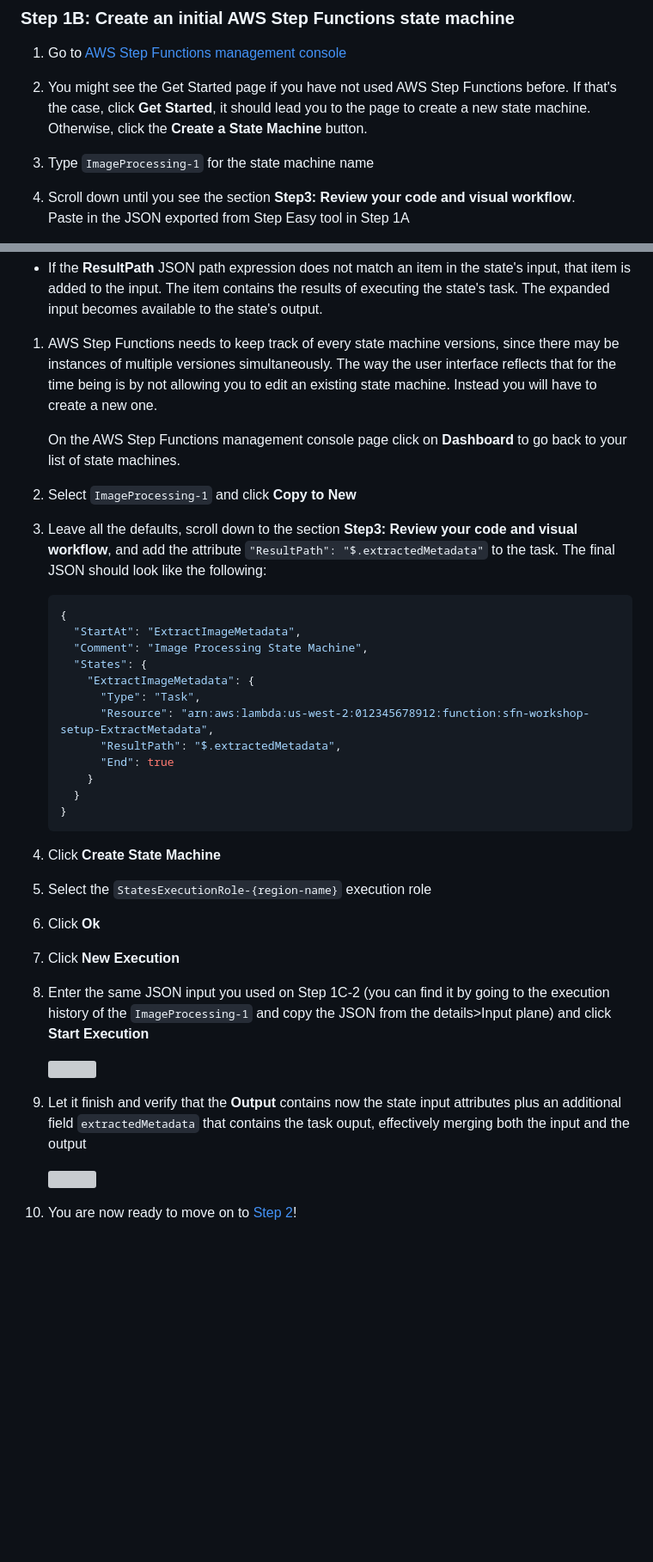
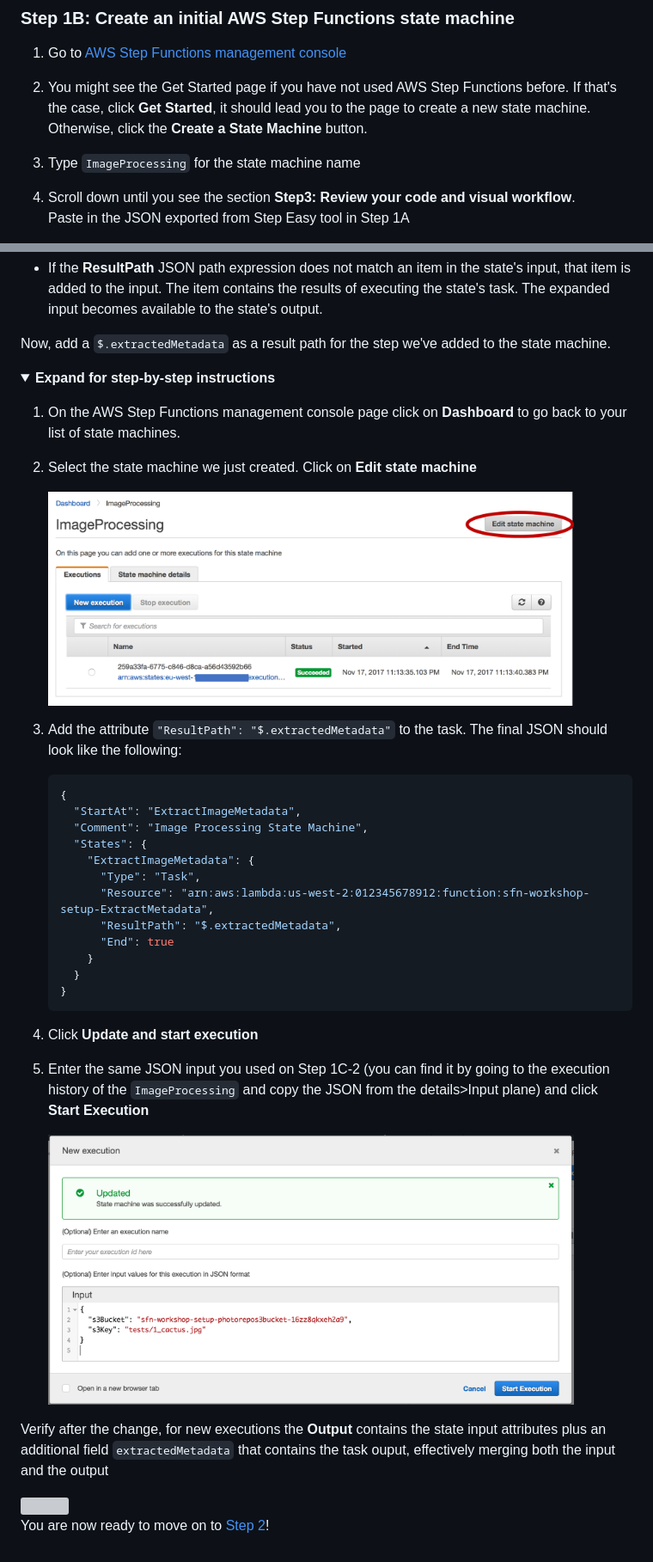
Before and after one commit to aws-samples/lambda-refarch-imagerecognition, a Markdown page: Workshop/step-1.md, 2 parts joined by grey strips. Shown: that part at 86% size. GitHub-like rendering; pictures changed too: Workshop/images/1d-edit.png (added), Workshop/images/1d-updated-new-execution.png (added); folded sections open; blank space fills up the shorter version; grey boxes are pictures that could not be loaded.

Commit message:
use update instead of new state machines

````diff
--- a/Workshop/step-1.md
+++ b/Workshop/step-1.md
@@ -48,7 +48,7 @@ Another option is to use a visual editor tool to generate the JSON, such as [Ste
 
 1.  You might see the Get Started page if you have not used AWS Step Functions before. If that's the case, click **Get Started**, it should lead you to the page to create a new state machine. Otherwise, click the **Create a State Machine** button.
 
-1. Type `ImageProcessing-1` for the state machine name
+1. Type `ImageProcessing` for the state machine name
 
 1. Scroll down until you see the section **Step3: Review your code and visual workflow**.
 Paste in the JSON exported from Step Easy tool in Step 1A
@@ -110,13 +110,18 @@ For our specific need we will use the **ResultPath** field. This field defines f
 
 - If the **ResultPath** JSON path expression does not match an item in the state's input, that item is added to the input. The item contains the results of executing the state's task. The expanded input becomes available to the state's output.
 
-1. AWS Step Functions needs to keep track of every state machine versions, since there may be instances of multiple versiones simultaneously. The way the user interface reflects that for the time being is by not allowing you to edit an existing state machine. Instead you will have to create a new one.
+Now, add a `$.extractedMetadata` as a result path for the step we've added to the state machine.
 
-	On the AWS Step Functions management console page click on **Dashboard** to go back to your list of state machines.
+<details>
+<summary><strong> Expand for step-by-step instructions</strong></summary><p>
 
-1. Select `ImageProcessing-1` and click **Copy to New**
+1. On the AWS Step Functions management console page click on **Dashboard** to go back to your list of state machines.
 
-1. Leave all the defaults, scroll down to the section **Step3: Review your code and visual workflow**, and add the attribute `"ResultPath": "$.extractedMetadata"` to the task. The final JSON should look like the following:
+1. Select the state machine we just created. Click on **Edit state machine**
+
+	<img src="images/1d-edit.png" width="90%">
+
+1. Add the attribute `"ResultPath": "$.extractedMetadata"` to the task. The final JSON should look like the following:
 
 	```javascript
 	{
@@ -132,13 +137,13 @@ For our specific need we will use the **ResultPath** field. This field defines f
 	  }
 	}
 	```
-1. Click **Create State Machine**
+1. Click **Update and start execution**
 
-1. Select the `StatesExecutionRole-{region-name}` execution role
+1. Enter the same JSON input you used on Step 1C-2 (you can find it by going to the execution history of the `ImageProcessing` and copy the JSON from the details>Input plane) and click **Start Execution**
 
-1. Click **Ok**
+	<img src="images/1d-updated-new-execution.png" width="90%">
 
-1. Click **New Execution**
+</details>
 
-1. Enter the same JSON input you used on Step 1C-2 (you can find it by going to the execution history of the `ImageProcessing-1` and copy the JSON from the details>Input plane) and click **Start Execution**
+Verify after the change, for new executions the **Output** contains the state input attributes plus an additional field `extractedMetadata` that contains the task ouput, effectively merging both the input and the output
 
@@ -146,6 +151,2 @@ For our specific need we will use the **ResultPath** field. This field defines f
 
-1. Let it finish and verify that the **Output** contains now the state input attributes plus an additional field `extractedMetadata` that contains the task ouput, effectively merging both the input and the output
-
-	<img src="images/1d-output-w-resultpath.png" width="90%">
-
-1. You are now ready to move on to [Step 2](step-2.md)!
+You are now ready to move on to [Step 2](step-2.md)!
````
Also changed, not shown: other parts of Workshop/step-1.md (+2 -2 lines), Workshop/images/1c-start-new-execution.png (added).
